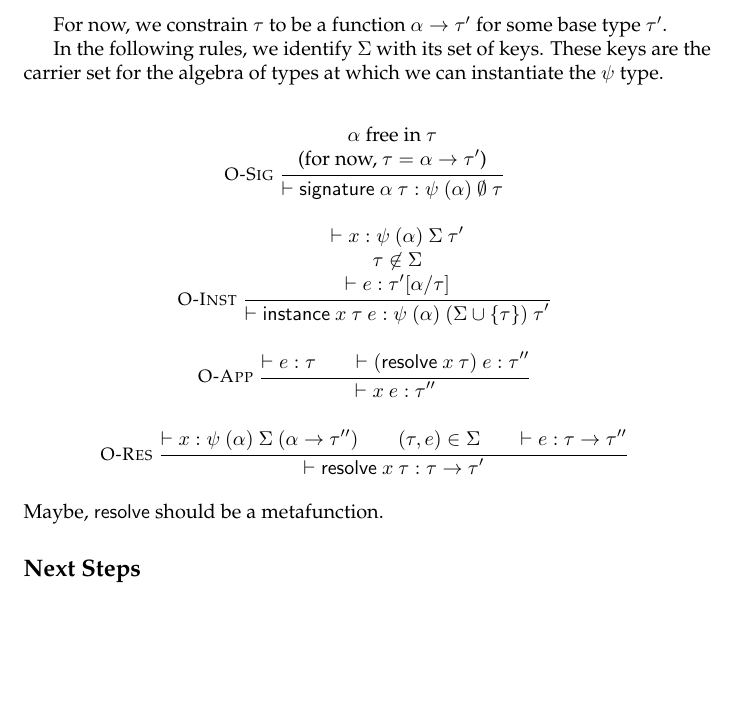
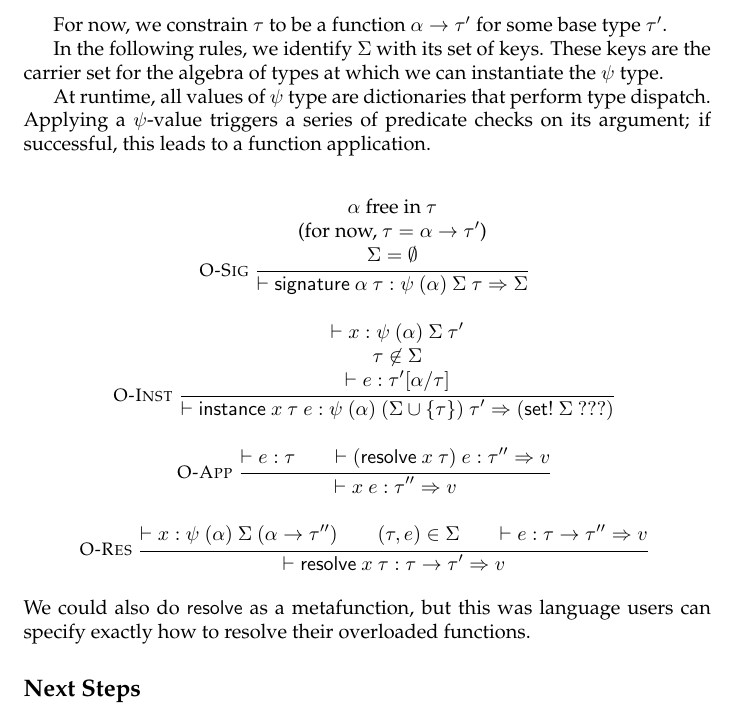
Before and after one commit to stchang/macrotypes, a LaTeX document (tapl/design/overload.tex): part of page 2 of 3, cut so that both start at the same text, the shorter picture padded with empty space. Compiled offline with pdfLaTeX.

Commit message:
[overload] add run-time desugar to design doc

```diff
--- a/tapl/design/overload.tex
+++ b/tapl/design/overload.tex
@@ -60,13 +60,18 @@ In the following rules, we identify $\Sigma$ with its set of keys.
 These keys are the carrier set for the algebra of types at which we can instantiate the $\psi$ type.
 %% TODO explain the carrier a little better
 
+At runtime, all values of $\psi$ type are dictionaries that perform type dispatch.
+Applying a $\psi$-value triggers a series of predicate checks on its argument; if successful, this leads to a function application.
+
 \begin{mathpar}
   \inferrule*[left=O-Sig]{
     \alpha\ \mbox{free in}\ \tau
     \\\\
     \mbox{(for now, $\tau = \alpha \rightarrow \tau'$)}
+    \\\\
+    \Sigma = \emptyset
   }{
-    \vdash \ksig\ \alpha\ \tau : \kpsi{\alpha}{\emptyset}{\tau}
+    \vdash \ksig\ \alpha\ \tau : \kpsi{\alpha}{\Sigma}{\tau} \Rightarrow \Sigma
   }
 
   \inferrule*[left=O-Inst]{
@@ -77,14 +82,16 @@ These keys are the carrier set for the algebra of types at which we can instanti
     \vdash e : \tau'[\alpha/\tau]
   }{
     \vdash \kinst\ x\ \tau\ e : \kpsi{\alpha}{(\Sigma \cup \{\tau\})}{\tau'}
+    \Rightarrow (\mathsf{set!}\ \Sigma\ ???)
   }
 
   \inferrule*[left=O-App]{
     \vdash e : \tau
     \\
-    \vdash (\kres\ x\ \tau)~e : \tau''
+    \vdash (\kres\ x\ \tau)~e : \tau'' \Rightarrow v
   }{
     \vdash x~e : \tau''
+    \Rightarrow v
   }
 
   \inferrule*[left=O-Res]{
@@ -92,13 +99,14 @@ These keys are the carrier set for the algebra of types at which we can instanti
     \\
     (\tau, e) \in \Sigma
     \\
-    \vdash e : \tau \rightarrow \tau''
+    \vdash e : \tau \rightarrow \tau'' \Rightarrow v
   }{
     \vdash \kres\ x\ \tau : \tau \rightarrow \tau'
+    \Rightarrow v
   }
 
 \end{mathpar}
-Maybe, $\kres$ should be a metafunction.
+We could also do $\kres$ as a metafunction, but this was language users can specify exactly how to resolve their overloaded functions.
 
 
 \subsection*{Next Steps}
```
